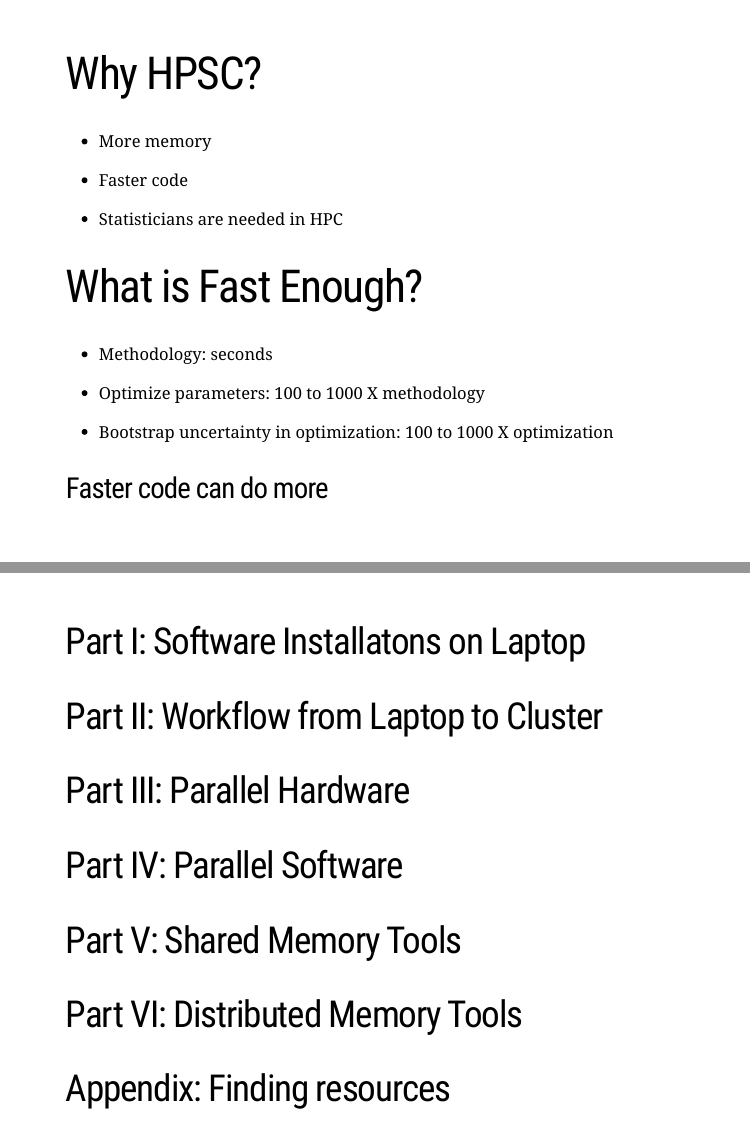
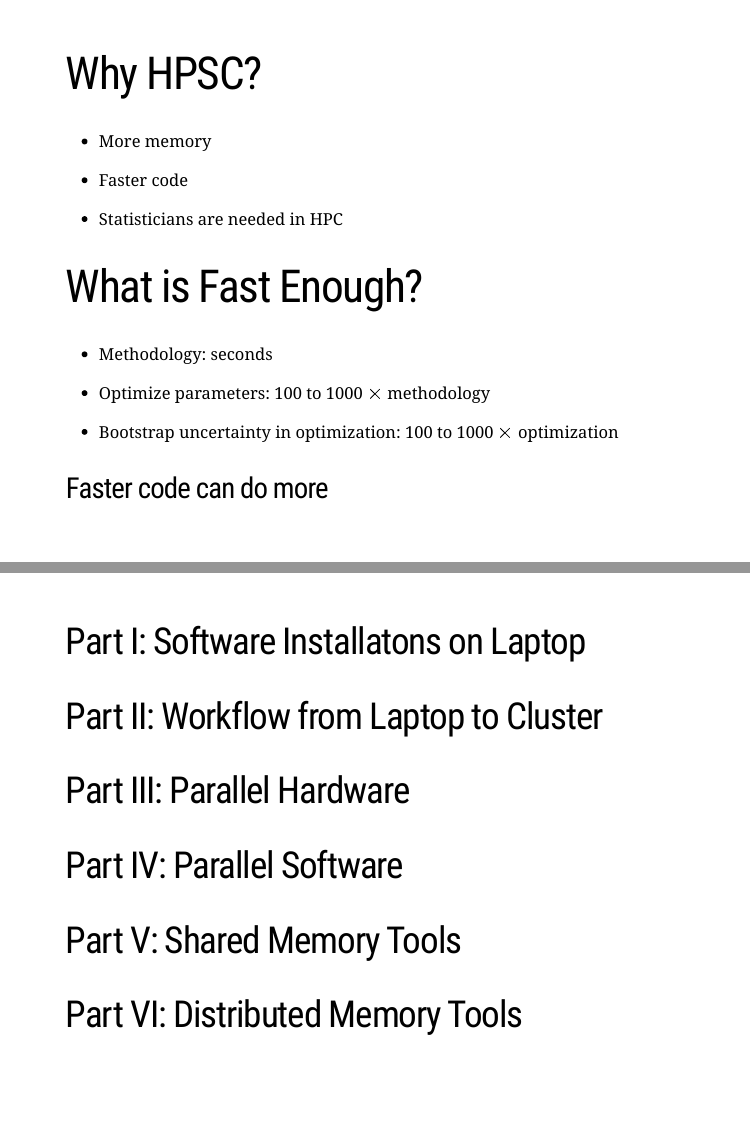
Before and after one commit to RBigData/R4HPC, an R Markdown document (RobustHPC.Rmd): pages 3 and 4 of 66, joined at a grey line. The pictures show the slides in the output file RobustHPC.html that the author committed with the source; the slides are laid out offline by our stand-in for remark.js, each with all of its steps uncovered, in fonts that may differ from those the slides ask for, and without slide numbers, shadows or browser add-ons; a font, style sheet, LaTeX package, included part or bibliography that could not be used is replaced or left out.

Commit message:
no appendix

```diff
--- a/RobustHPC.Rmd
+++ b/RobustHPC.Rmd
@@ -38,9 +38,9 @@ xaringanExtra::use_xaringan_extra(c("tile_view", "animate_css", "tachyons"))
 
 * Methodology: seconds
 
-* Optimize parameters: 100 to 1000 X methodology
+* Optimize parameters: 100 to 1000 $\times$ methodology
 
-* Bootstrap uncertainty in optimization: 100 to 1000 X optimization
+* Bootstrap uncertainty in optimization: 100 to 1000 $\times$ optimization
 
 ### Faster code can do more
 ---
@@ -51,7 +51,6 @@ xaringanExtra::use_xaringan_extra(c("tile_view", "animate_css", "tachyons"))
 ## Part IV: Parallel Software
 ## Part V: Shared Memory Tools
 ## Part VI: Distributed Memory Tools
-## Appendix: Finding resources
 ---
 
 ## Part I: <br> <br> Software Installatons on a Laptop for work with a Cluster
```
Also changed, not shown: RobustHPC.html.
